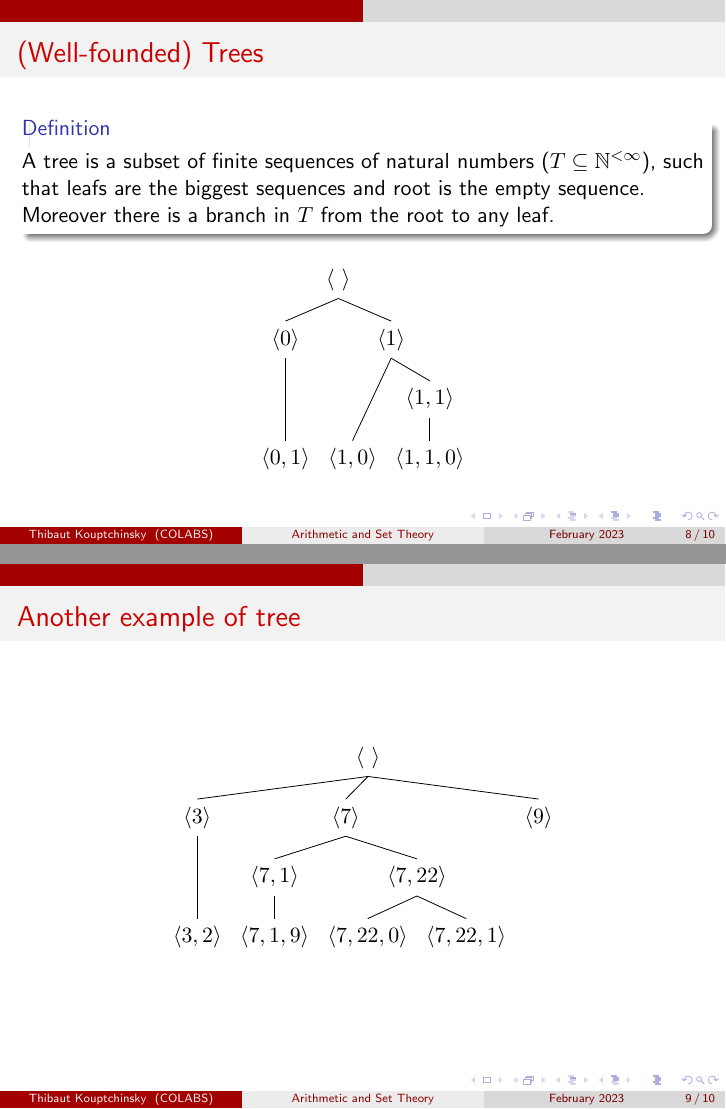
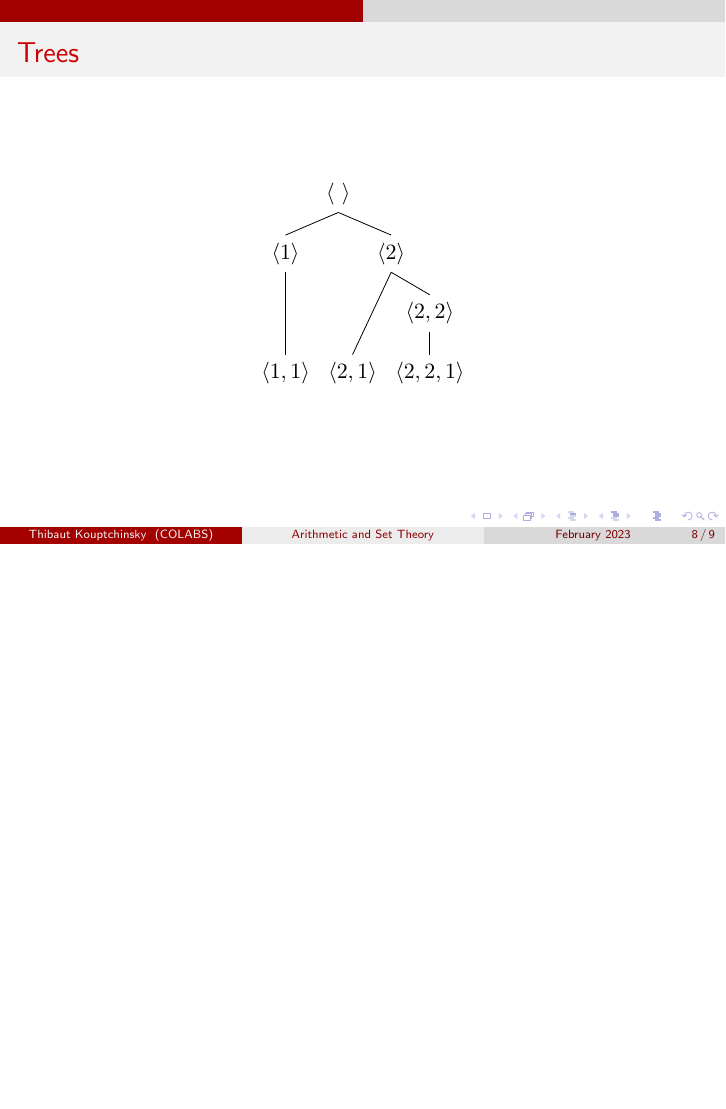
Before and after one commit to Tibu-creator/Conference-Talk-MT, LaTeX slides (main.tex): pages 20 and 21 of 25 before the commit and page 19 of 23 after it, the two joined at a grey line, the shorter picture padded with empty space. Compiled offline with pdfLaTeX.

Commit message:
Final COLABS 2

```diff
--- a/main.tex
+++ b/main.tex
@@ -125,34 +125,14 @@ Cantor, Hilbert, Brouwer, Weyl, von Neumann, Skolem, Tarski, Heyting, Gödel, $\
 
 \end{frame}
 
-\begin{frame}{(Well-founded) Trees}
-    \begin{definition}
-        A tree is a subset of finite sequences of natural numbers ($T \subseteq \mathbb{N}^{<\infty}$), such that
-        leafs are the biggest sequences and root is the empty sequence. Moreover there is a branch in $T$ from the root
-        to any leaf.
-    \end{definition}
-    \pause
+\begin{frame}{Trees}
     \begin{figure}
         \begin{tikzpicture}
             \tikzset{frontier/.style={distance from root=90pt}}
                 \Tree [.{$\langle \ \rangle$}
-                [.{$\langle 0 \rangle$} {$\langle 0, 1 \rangle$} ]
-                [.\node(a){$\langle 1 \rangle$}; {$\langle 1, 0 \rangle$}
-                [.{$\langle 1, 1 \rangle$} {$\langle 1, 1, 0 \rangle$} ] ]]
-        \end{tikzpicture}
-    \end{figure}
-\end{frame}
-
-\begin{frame}{Another example of tree}
-    \begin{figure}
-        \begin{tikzpicture}
-            \tikzset{frontier/.style={distance from root=90pt}}
-                \Tree [.{$\langle \ \rangle$}
-                [.{$\langle 3 \rangle$} {$\langle 3, 2 \rangle$} ]
-                [.{$\langle 7 \rangle$}
-                [.{$\langle 7, 1 \rangle$} {$\langle 7, 1, 9 \rangle$} ]
-                [.{$\langle 7, 22 \rangle$} {$\langle 7, 22, 0\rangle$} {$\langle 7, 22, 1\rangle$} ] ]
-                [.{$\langle 9 \rangle$} ] ]
+                    [.{$\langle 1 \rangle$} {$\langle 1, 1 \rangle$} ]
+                    [.\node(a){$\langle 2 \rangle$}; {$\langle 2, 1 \rangle$}
+                    [.{$\langle 2, 2 \rangle$} {$\langle 2, 2, 1 \rangle$} ] ]]
         \end{tikzpicture}
     \end{figure}
 \end{frame}
```
Also changed, not shown: main.pdf, main.tex (12 more changed lines), 6 other files.
